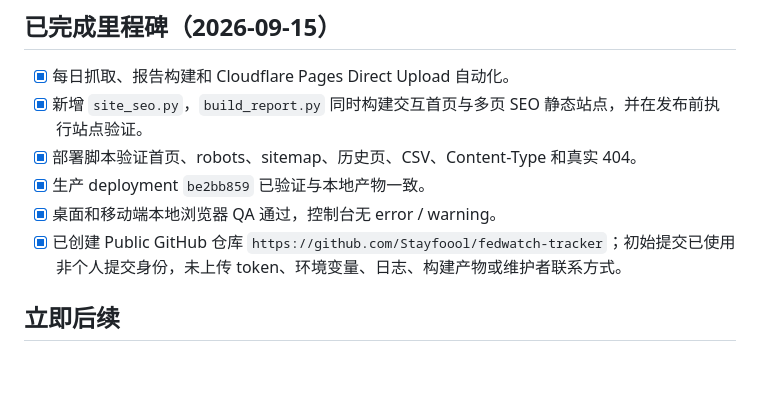
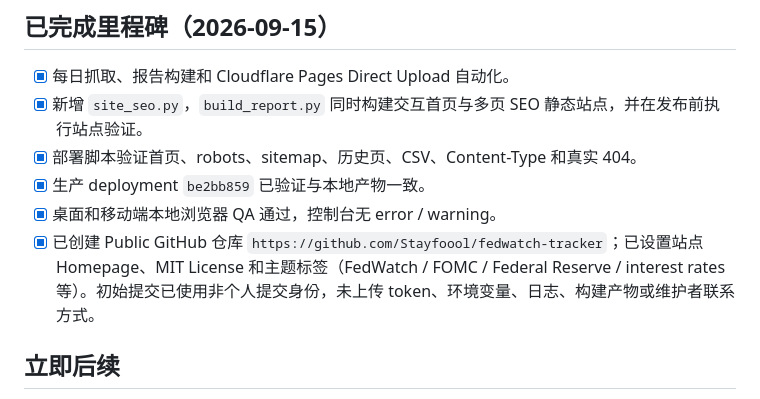
Before and after one commit to Stayfoool/fedwatch-tracker, a Markdown page: ROADMAP.md, the part around the change. Drawn GitHub-style; blank space fills up the shorter version.

Commit message:
Record repository discovery metadata

```diff
--- a/ROADMAP.md
+++ b/ROADMAP.md
@@ -117,7 +117,7 @@
 - [x] 部署脚本验证首页、robots、sitemap、历史页、CSV、Content-Type 和真实 404。
 - [x] 生产 deployment `be2bb859` 已验证与本地产物一致。
 - [x] 桌面和移动端本地浏览器 QA 通过，控制台无 error / warning。
-- [x] 已创建 Public GitHub 仓库 `https://github.com/Stayfoool/fedwatch-tracker`；初始提交已使用非个人提交身份，未上传 token、环境变量、日志、构建产物或维护者联系方式。
+- [x] 已创建 Public GitHub 仓库 `https://github.com/Stayfoool/fedwatch-tracker`；已设置站点 Homepage、MIT License 和主题标签（FedWatch / FOMC / Federal Reserve / interest rates 等）。初始提交已使用非个人提交身份，未上传 token、环境变量、日志、构建产物或维护者联系方式。
 
 ## 立即后续
 
```
